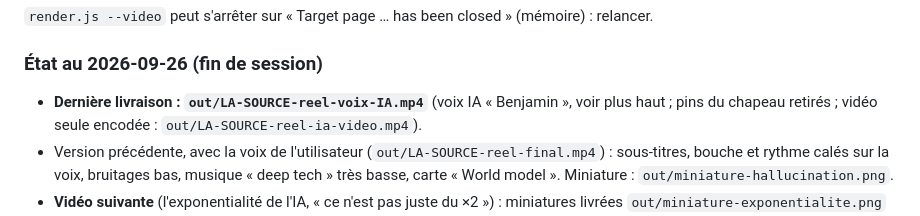
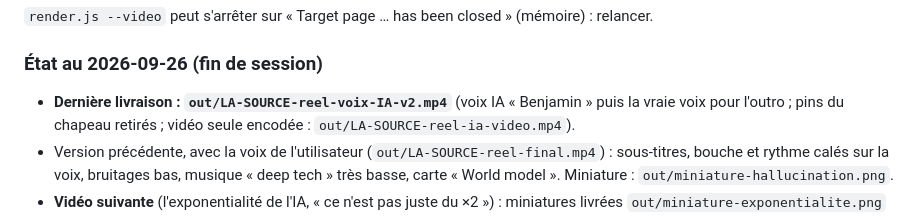
Before and after one commit to labriquehtt/carte-menu, a Markdown page: CLAUDE.md, the part around the change. Rendered like a GitHub page.

Commit message:
CLAUDE.md : livraison v2 (voix IA + vraie voix pour l'outro)
Co-Authored-By: Claude Opus 5.5 <noreply@anthropic.com>
Claude-Session: https://claude.ai/code/session_01PX8Nh4zj24ALubweJvEdoD

```diff
--- a/CLAUDE.md
+++ b/CLAUDE.md
@@ -177,7 +177,7 @@ python3 mix_voix.py --music out/musique2.wav --music-gain -8 --video out/LA-SOUR
 
 ### État au 2026-09-26 (fin de session)
 
-- **Dernière livraison : `out/LA-SOURCE-reel-voix-IA.mp4`** (voix IA « Benjamin », voir plus haut ;
+- **Dernière livraison : `out/LA-SOURCE-reel-voix-IA-v2.mp4`** (voix IA « Benjamin » puis la vraie voix pour l'outro ;
   pins du chapeau retirés ; vidéo seule encodée : `out/LA-SOURCE-reel-ia-video.mp4`).
 - Version précédente, avec la voix de l'utilisateur (`out/LA-SOURCE-reel-final.mp4`) :
   sous-titres, bouche et rythme calés sur la voix, bruitages bas, musique « deep tech » très basse,
```
